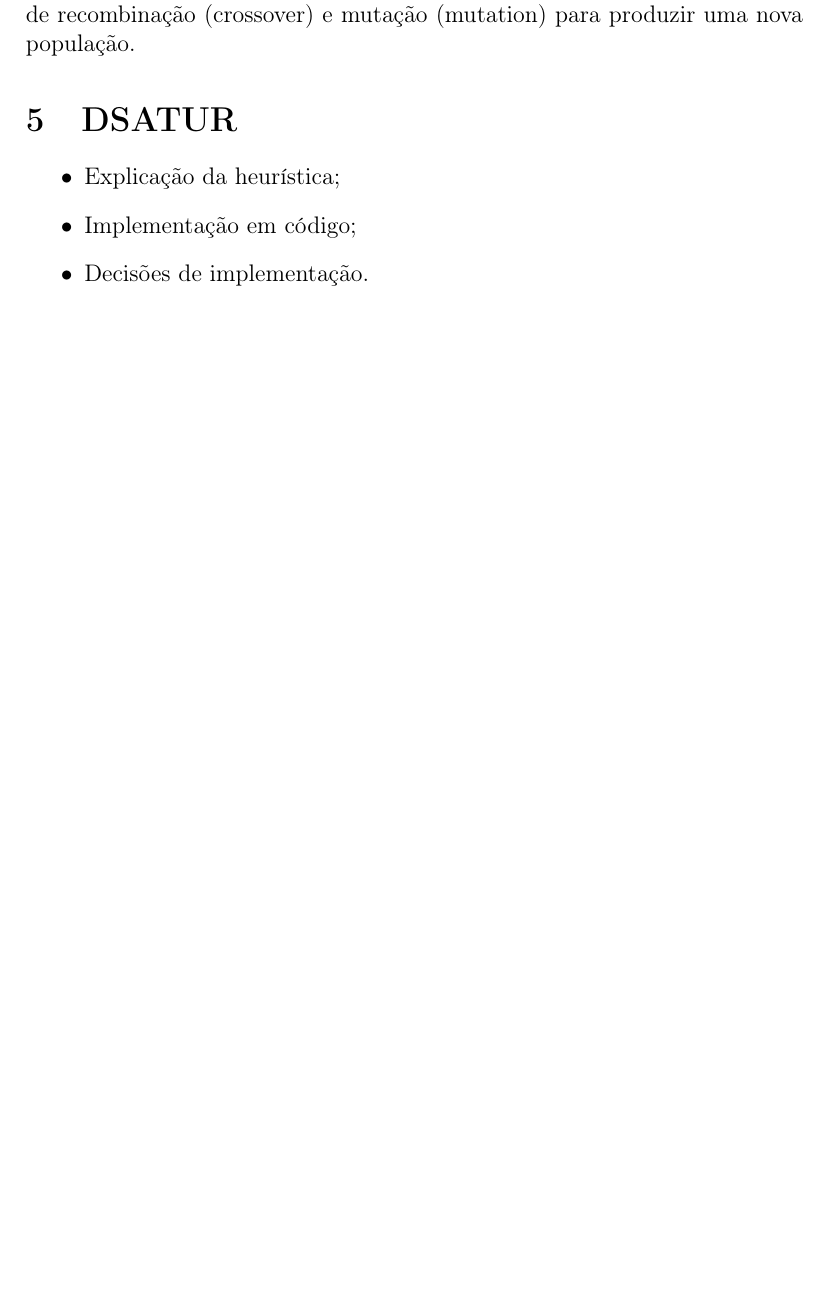
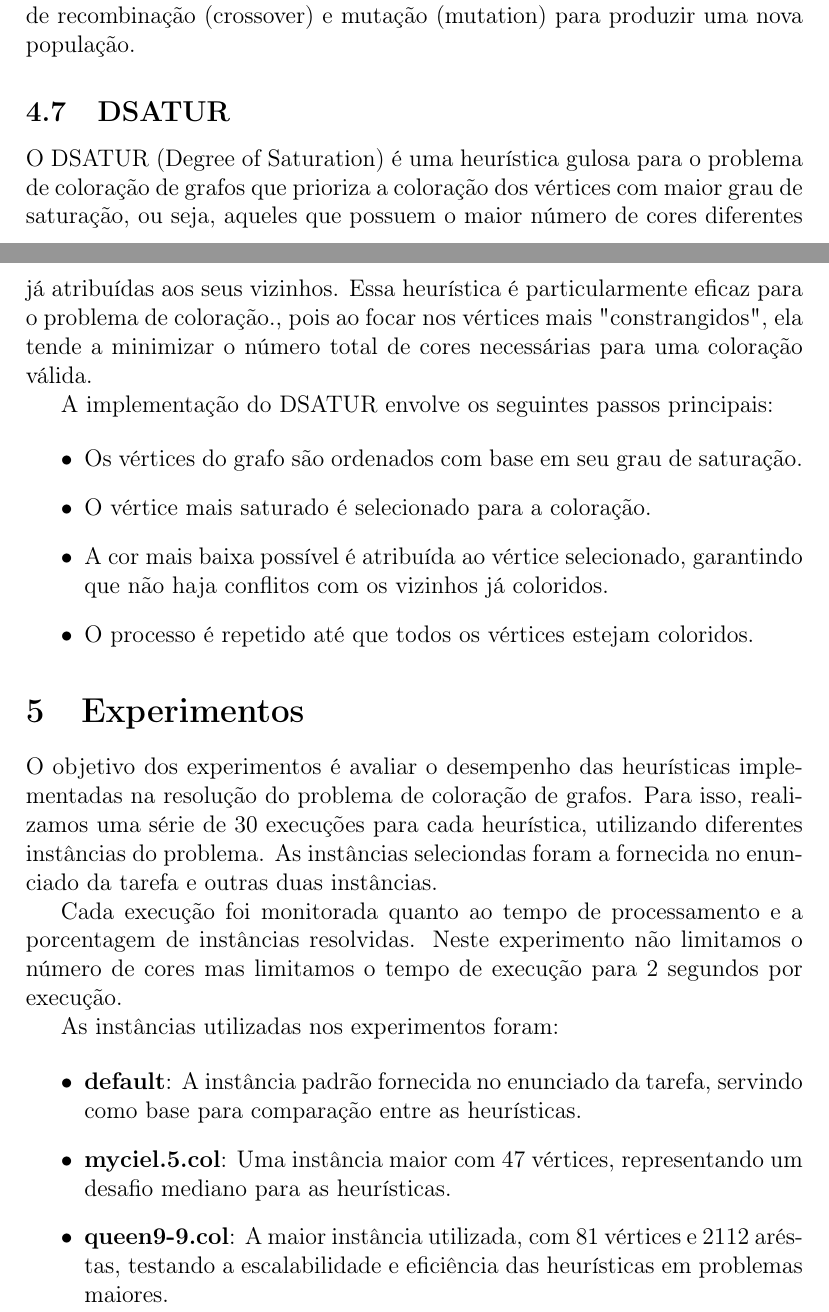
Before and after one commit to FelippeVelosoMarinho/graph_coloring, a LaTeX document (docs/report/report_main.tex): part of page 5 of 5 before the commit and two parts of pages 5 and 6 of 9 after it, the two joined at a grey line, cut so that both start at the same text, the shorter picture padded with empty space. Compiled offline with pdfLaTeX.

Commit message:
feat: :sparkles: create algo experiments and graphs

```diff
--- a/docs/report/report_main.tex
+++ b/docs/report/report_main.tex
@@ -27,6 +27,8 @@
   commentstyle=\color{green!60!black}\itshape,
   showstringspaces=false
 }
+
+\graphicspath{{./img/}} % Diretório das imagens
 
 \begin{document}
 
@@ -128,9 +138,29 @@ coloração.
 de recombinação (crossover) e mutação (mutation) para produzir uma nova
 população.
 
-\section{DSATUR}
+\subsection{DSATUR}
+
+O DSATUR (Degree of Saturation) é uma heurística gulosa para o problema de coloração de grafos que prioriza a coloração dos vértices com maior grau de saturação, ou seja, aqueles que possuem o maior número de cores diferentes já atribuídas aos seus vizinhos. Essa heurística é particularmente eficaz para o problema de coloração., pois ao focar nos vértices mais "constrangidos", ela tende a minimizar o número total de cores necessárias para uma coloração válida.
+
+A implementação do DSATUR envolve os seguintes passos principais:
+
 \begin{itemize}
-\item Explicação da heurística;
-\item Implementação em código;
-\item Decisões de implementação.
+ \item Os vértices do grafo são ordenados com base em seu grau de saturação.
+ \item O vértice mais saturado é selecionado para a coloração.
+ \item A cor mais baixa possível é atribuída ao vértice selecionado, garantindo que não haja conflitos com os vizinhos já coloridos.
+ \item O processo é repetido até que todos os vértices estejam coloridos.
 \end{itemize}
+
+\section{Experimentos}
+
+O objetivo dos experimentos é avaliar o desempenho das heurísticas implementadas na resolução do problema de coloração de grafos. Para isso, realizamos uma série de 30 execuções para cada heurística, utilizando diferentes instâncias do problema. As instâncias seleciondas foram a fornecida no enunciado da tarefa e outras duas instâncias.
+
+Cada execução foi monitorada quanto ao tempo de processamento e a porcentagem de instâncias resolvidas. Neste experimento não limitamos o número de cores mas limitamos o tempo de execução para 2 segundos por execução.
+
+As instâncias utilizadas nos experimentos foram:
+
+\begin{itemize}
+ \item \textbf{default}: A instância padrão fornecida no enunciado da tarefa, servindo como base para comparação entre as heurísticas.
+ \item \textbf{myciel.5.col}: Uma instância maior com 47 vértices, representando um desafio mediano para as heurísticas.
+ \item \textbf{queen9-9.col}: A maior instância utilizada, com 81 vértices e 2112 aréstas, testando a escalabilidade e eficiência das heurísticas em problemas maiores.
+\end{itemize}
```
Also changed, not shown: docs/report/img/output-default.png (added), docs/report/img/output-myciel5.png (added), docs/report/img/output-queen9-9.png (added), docs/report/report_main.tex (36 more changed lines), 3 other files.
